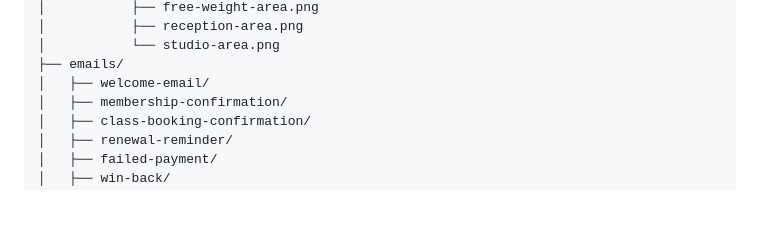
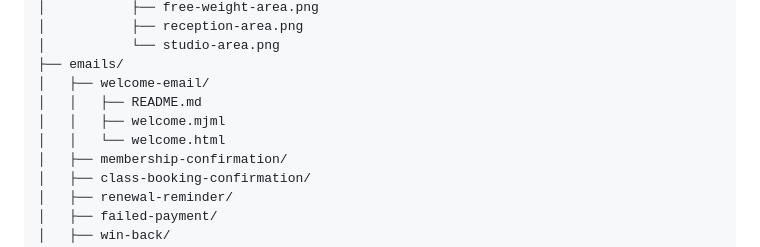
Before and after one commit to Ahmed-Al-Hennawi/crm-email-portfolio, a Markdown page: README.md, the part around the change. Rendered like a GitHub page; blank space fills up the shorter version.

```diff
--- a/README.md
+++ b/README.md
@@ -171,6 +171,9 @@ crm-email-portfolio/
 │           └── studio-area.png
 ├── emails/
 │   ├── welcome-email/
+│   │   ├── README.md
+│   │   ├── welcome.mjml
+│   │   └── welcome.html
 │   ├── membership-confirmation/
 │   ├── class-booking-confirmation/
 │   ├── renewal-reminder/
```
